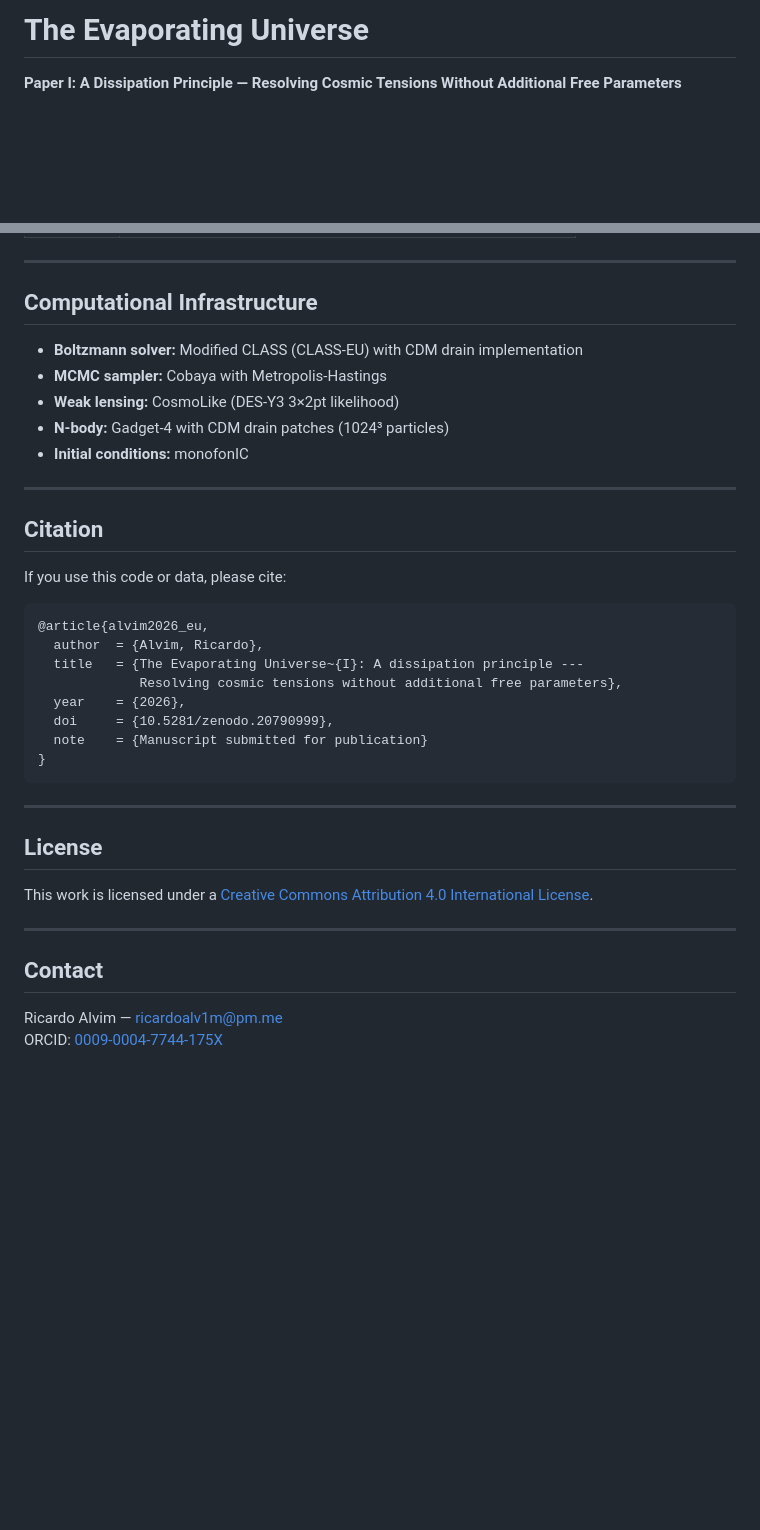
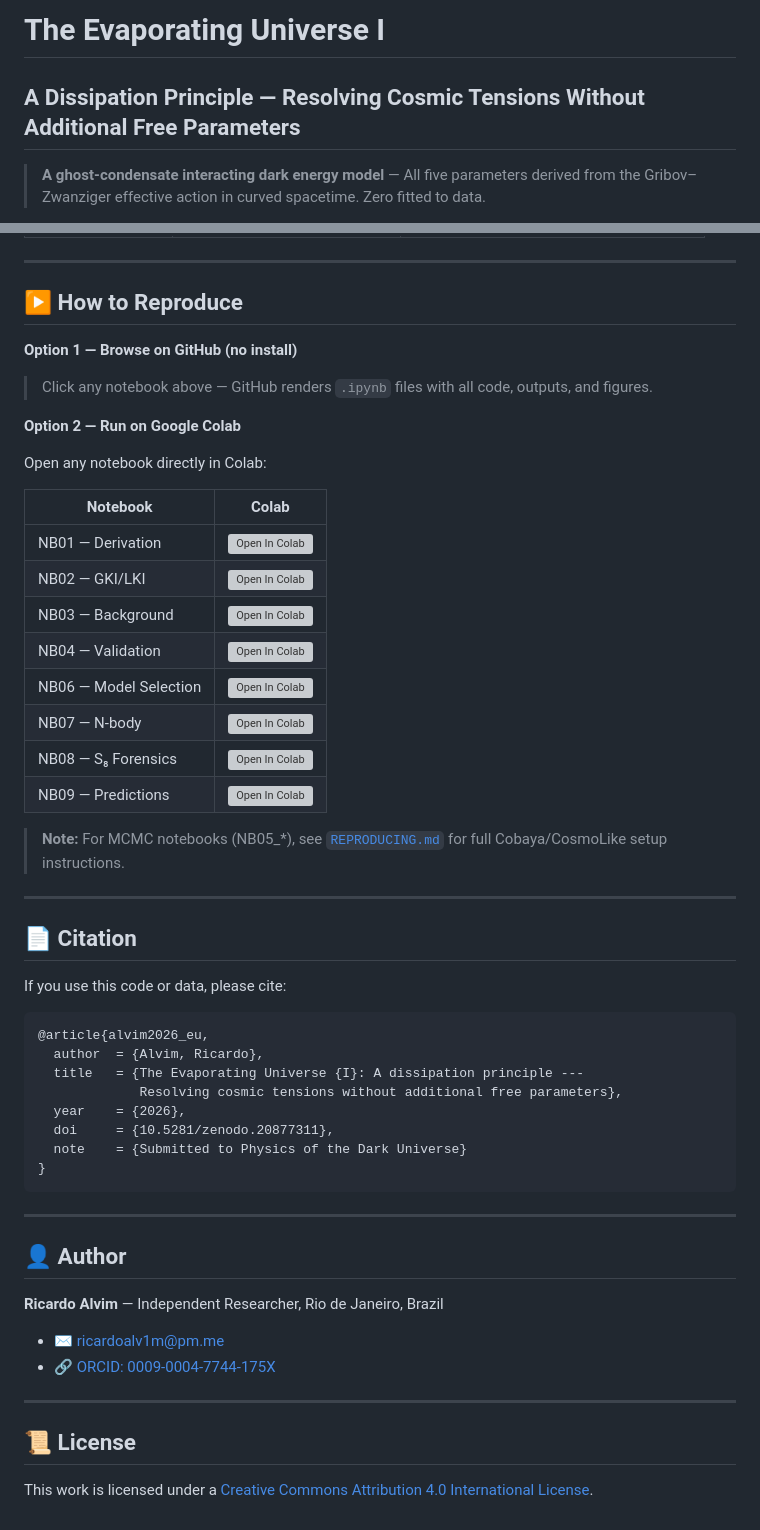
Before and after one commit to ralvim25/evaporating-universe-theory, a Markdown page: README.md, 2 parts joined by grey strips. GitHub-like rendering; blank space fills up the shorter version; grey boxes are pictures that could not be loaded.

````diff
--- a/README.md
+++ b/README.md
@@ -1,4 +1,5 @@
-# The Evaporating Universe
+# The Evaporating Universe I
+## A Dissipation Principle — Resolving Cosmic Tensions Without Additional Free Parameters
 
-**Paper I: A Dissipation Principle — Resolving Cosmic Tensions Without Additional Free Parameters**
+> **A ghost-condensate interacting dark energy model** — All five parameters derived from the Gribov–Zwanziger effective action in curved spacetime. Zero fitted to data.
 
@@ -67,40 +85,55 @@ evaporating-universe-theory/
 
 ---
 
-## Computational Infrastructure
+## ▶️ How to Reproduce
 
-- **Boltzmann solver:** Modified CLASS (CLASS-EU) with CDM drain implementation
-- **MCMC sampler:** Cobaya with Metropolis-Hastings
-- **Weak lensing:** CosmoLike (DES-Y3 3×2pt likelihood)
-- **N-body:** Gadget-4 with CDM drain patches (1024³ particles)
-- **Initial conditions:** monofonIC
+**Option 1 — Browse on GitHub (no install)**
+> Click any notebook above — GitHub renders `.ipynb` files with all code, outputs, and figures.
+
+**Option 2 — Run on Google Colab**
+
+Open any notebook directly in Colab:
+
+| Notebook | Colab |
+|---|---|
+| NB01 — Derivation | [![Open In Colab](https://colab.research.google.com/assets/colab-badge.svg)](https://colab.research.google.com/github/ralvim25/evaporating-universe-theory/blob/main/notebooks/NB01_Derivation_Framework.ipynb) |
+| NB02 — GKI/LKI | [![Open In Colab](https://colab.research.google.com/assets/colab-badge.svg)](https://colab.research.google.com/github/ralvim25/evaporating-universe-theory/blob/main/notebooks/NB02_GKI_LKI_Phenomenology.ipynb) |
+| NB03 — Background | [![Open In Colab](https://colab.research.google.com/assets/colab-badge.svg)](https://colab.research.google.com/github/ralvim25/evaporating-universe-theory/blob/main/notebooks/NB03_Background_Cosmology.ipynb) |
+| NB04 — Validation | [![Open In Colab](https://colab.research.google.com/assets/colab-badge.svg)](https://colab.research.google.com/github/ralvim25/evaporating-universe-theory/blob/main/notebooks/NB04_Observational_Validation.ipynb) |
+| NB06 — Model Selection | [![Open In Colab](https://colab.research.google.com/assets/colab-badge.svg)](https://colab.research.google.com/github/ralvim25/evaporating-universe-theory/blob/main/notebooks/NB06_Model_Selection.ipynb) |
+| NB07 — N-body | [![Open In Colab](https://colab.research.google.com/assets/colab-badge.svg)](https://colab.research.google.com/github/ralvim25/evaporating-universe-theory/blob/main/notebooks/NB07_Nbody_Validation.ipynb) |
+| NB08 — S₈ Forensics | [![Open In Colab](https://colab.research.google.com/assets/colab-badge.svg)](https://colab.research.google.com/github/ralvim25/evaporating-universe-theory/blob/main/notebooks/NB08_S8_Forensics.ipynb) |
+| NB09 — Predictions | [![Open In Colab](https://colab.research.google.com/assets/colab-badge.svg)](https://colab.research.google.com/github/ralvim25/evaporating-universe-theory/blob/main/notebooks/NB09_Euclid_Predictions.ipynb) |
+
+> **Note:** For MCMC notebooks (NB05_*), see [`REPRODUCING.md`](REPRODUCING.md) for full Cobaya/CosmoLike setup instructions.
 
 ---
 
-## Citation
+## 📄 Citation
 
 If you use this code or data, please cite:
 
 ```bibtex
 @article{alvim2026_eu,
   author  = {Alvim, Ricardo},
-  title   = {The Evaporating Universe~{I}: A dissipation principle ---
+  title   = {The Evaporating Universe {I}: A dissipation principle ---
              Resolving cosmic tensions without additional free parameters},
   year    = {2026},
-  doi     = {10.5281/zenodo.20790999},
-  note    = {Manuscript submitted for publication}
+  doi     = {10.5281/zenodo.20877311},
+  note    = {Submitted to Physics of the Dark Universe}
 }
 ```
 
 ---
 
-## License
+## 👤 Author
 
-This work is licensed under a [Creative Commons Attribution 4.0 International License](https://creativecommons.org/licenses/by/4.0/).
+**Ricardo Alvim** — Independent Researcher, Rio de Janeiro, Brazil
+- ✉️ ricardoalv1m@pm.me
+- 🔗 [ORCID: 0009-0004-7744-175X](https://orcid.org/0009-0004-7744-175X)
 
 ---
 
-## Contact
+## 📜 License
 
-Ricardo Alvim — [ricardoalv1m@pm.me](mailto:ricardoalv1m@pm.me)
-ORCID: [0009-0004-7744-175X](https://orcid.org/0009-0004-7744-175X)
+This work is licensed under a [Creative Commons Attribution 4.0 International License](https://creativecommons.org/licenses/by/4.0/).
````
Also changed, not shown: other parts of README.md (+59 -42 lines).
